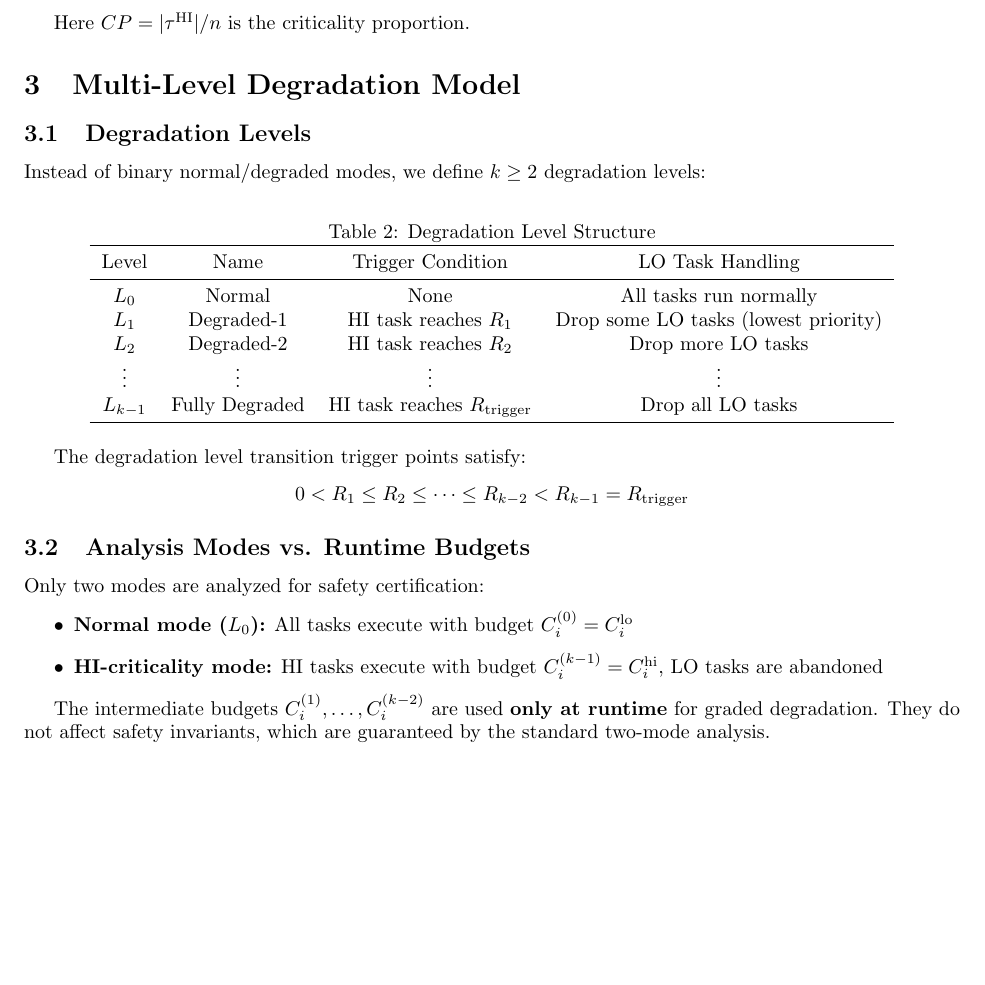
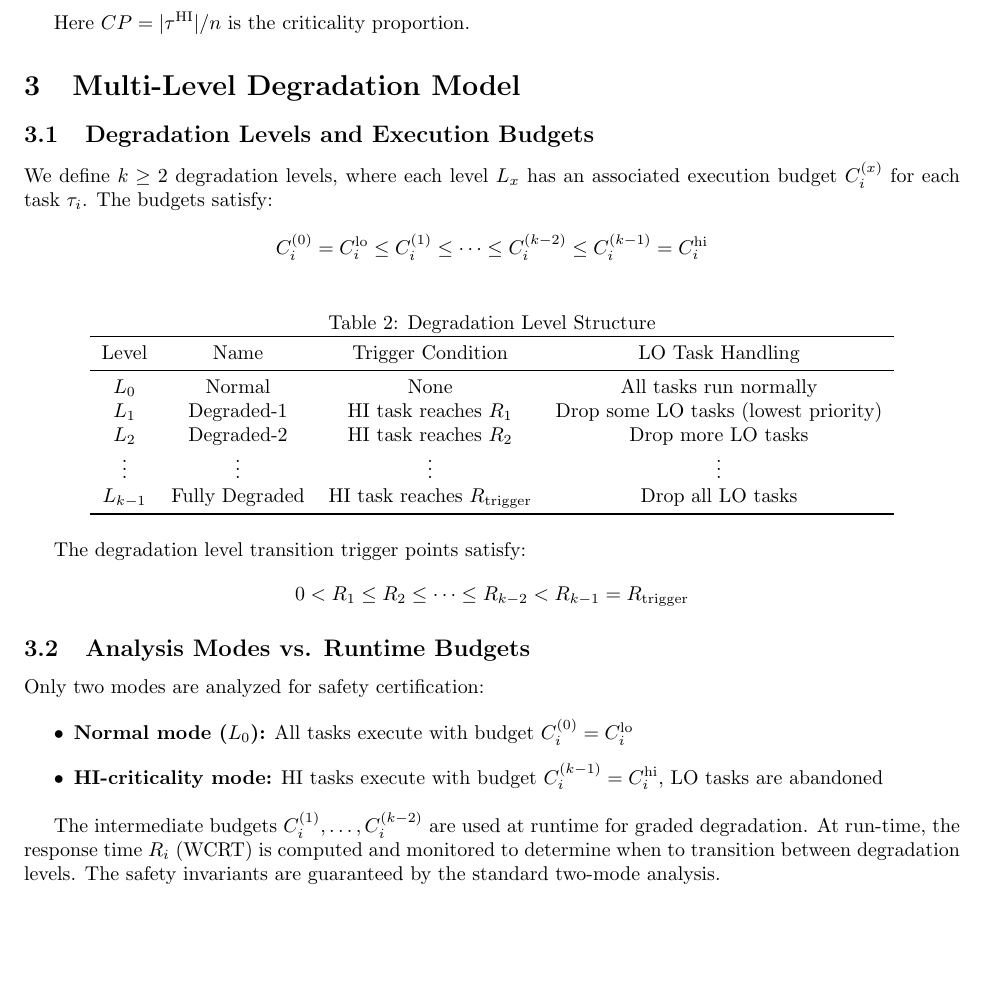
Before and after one commit to IainBate/Allocating-Criticality-Levels, a LaTeX document (research/task_model.tex): part of page 2 of 4, cut so that both start at the same text, the shorter picture padded with empty space. Compiled offline with pdfLaTeX.

Commit message:
chore: auto-commit before tool use at 2026-08-19 10:34:49

```diff
--- a/research/task_model.tex
+++ b/research/task_model.tex
@@ -105,9 +105,14 @@ Here $CP = |\tau^{\mathrm{HI}}| / n$ is the criticality proportion.
 
 \section{Multi-Level Degradation Model}
 
-\subsection{Degradation Levels}
+\subsection{Degradation Levels and Execution Budgets}
 
-Instead of binary normal/degraded modes, we define $k \geq 2$ degradation levels:
+We define $k \geq 2$ degradation levels, where each level $L_x$ has an associated execution budget
+$C_i^{(x)}$ for each task $\tau_i$. The budgets satisfy:
+
+\[
+C_i^{(0)} = C_i^{\mathrm{lo}} \leq C_i^{(1)} \leq \dots \leq C_i^{(k-2)} \leq C_i^{(k-1)} = C_i^{\mathrm{hi}}
+\]
 
 \begin{table}[h]
 \centering
@@ -139,8 +144,9 @@ Only two modes are analyzed for safety certification:
     \item \textbf{HI-criticality mode:} HI tasks execute with budget $C_i^{(k-1)} = C_i^{\mathrm{hi}}$, LO tasks are abandoned
 \end{itemize}
 
-The intermediate budgets $C_i^{(1)}, \dots, C_i^{(k-2)}$ are used \textbf{only at runtime} for graded degradation.
-They do not affect safety invariants, which are guaranteed by the standard two-mode analysis.
+The intermediate budgets $C_i^{(1)}, \dots, C_i^{(k-2)}$ are used at runtime for graded degradation.
+At run-time, the response time $R_i$ (WCRT) is computed and monitored to determine when to transition
+between degradation levels. The safety invariants are guaranteed by the standard two-mode analysis.
 
 \subsection{Trigger Point Definition}
 
```
